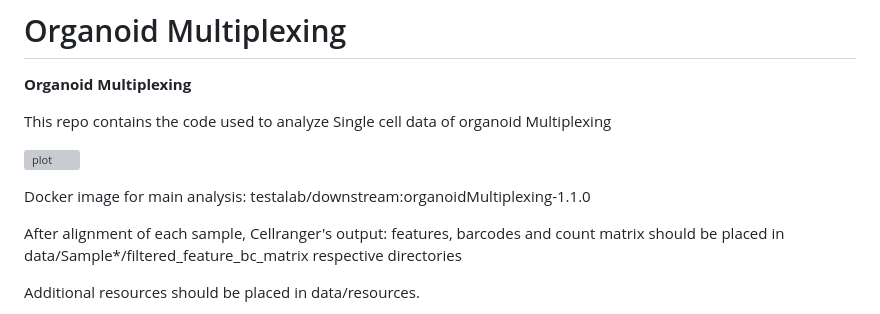
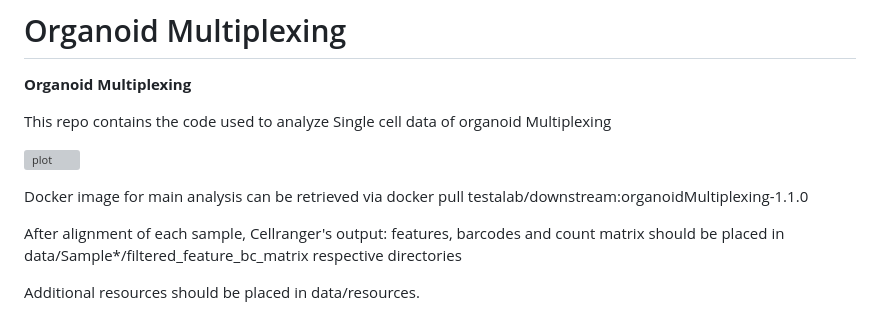
Before and after one commit to GiuseppeTestaLab/organoidMultiplexing_release, a Markdown page: README.md, the part around the change. Drawn GitHub-style; grey boxes are pictures that could not be loaded.

```diff
--- a/README.md
+++ b/README.md
@@ -8,7 +8,7 @@ This repo contains the code used to analyze Single cell data of organoid Multipl
 ![plot](./data/resources/ghFig/GitHome.png)
 
 
-Docker image for main analysis: testalab/downstream:organoidMultiplexing-1.1.0
+Docker image for main analysis can be retrieved via docker pull testalab/downstream:organoidMultiplexing-1.1.0
 
 After alignment of each sample, Cellranger's output: features, barcodes and count matrix should be placed in data/Sample*/filtered_feature_bc_matrix respective directories
 
```
